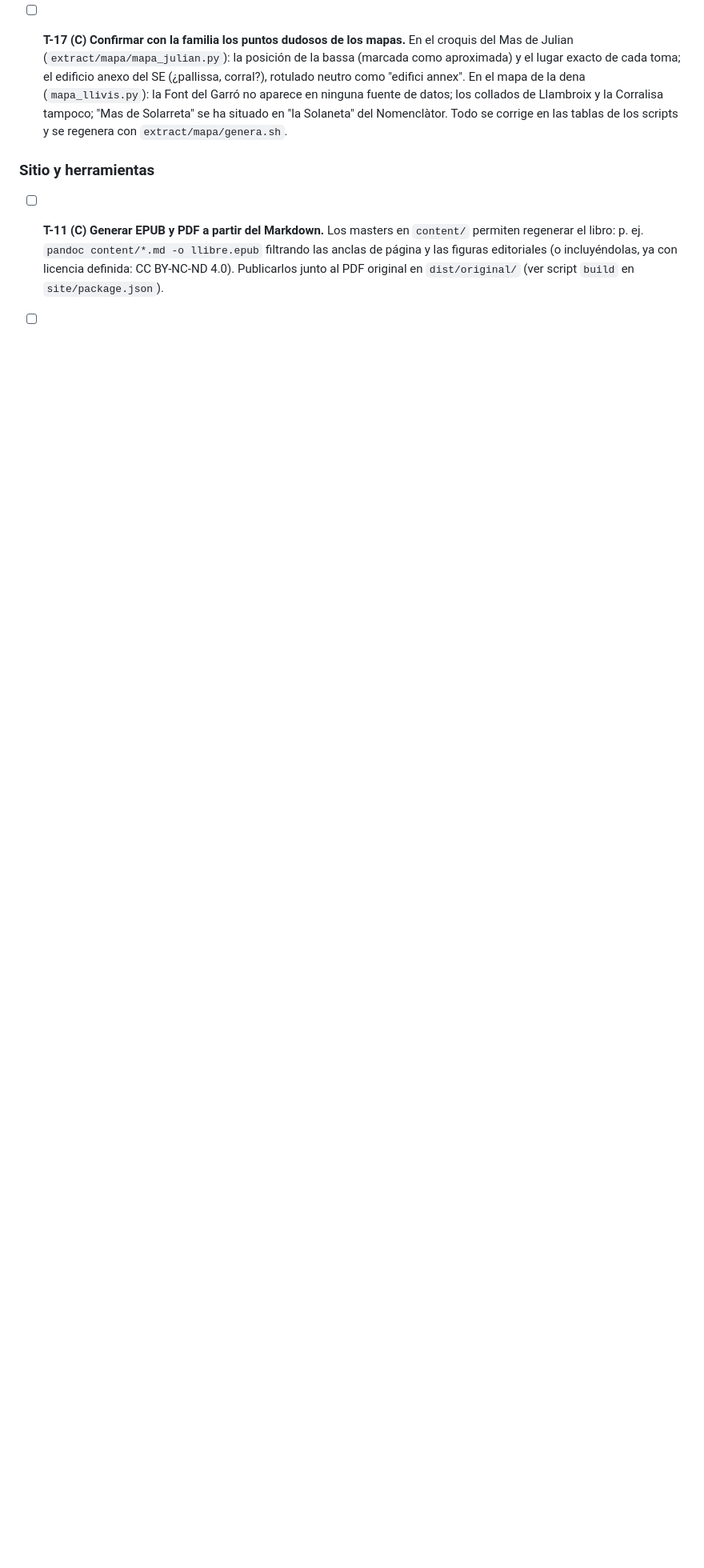
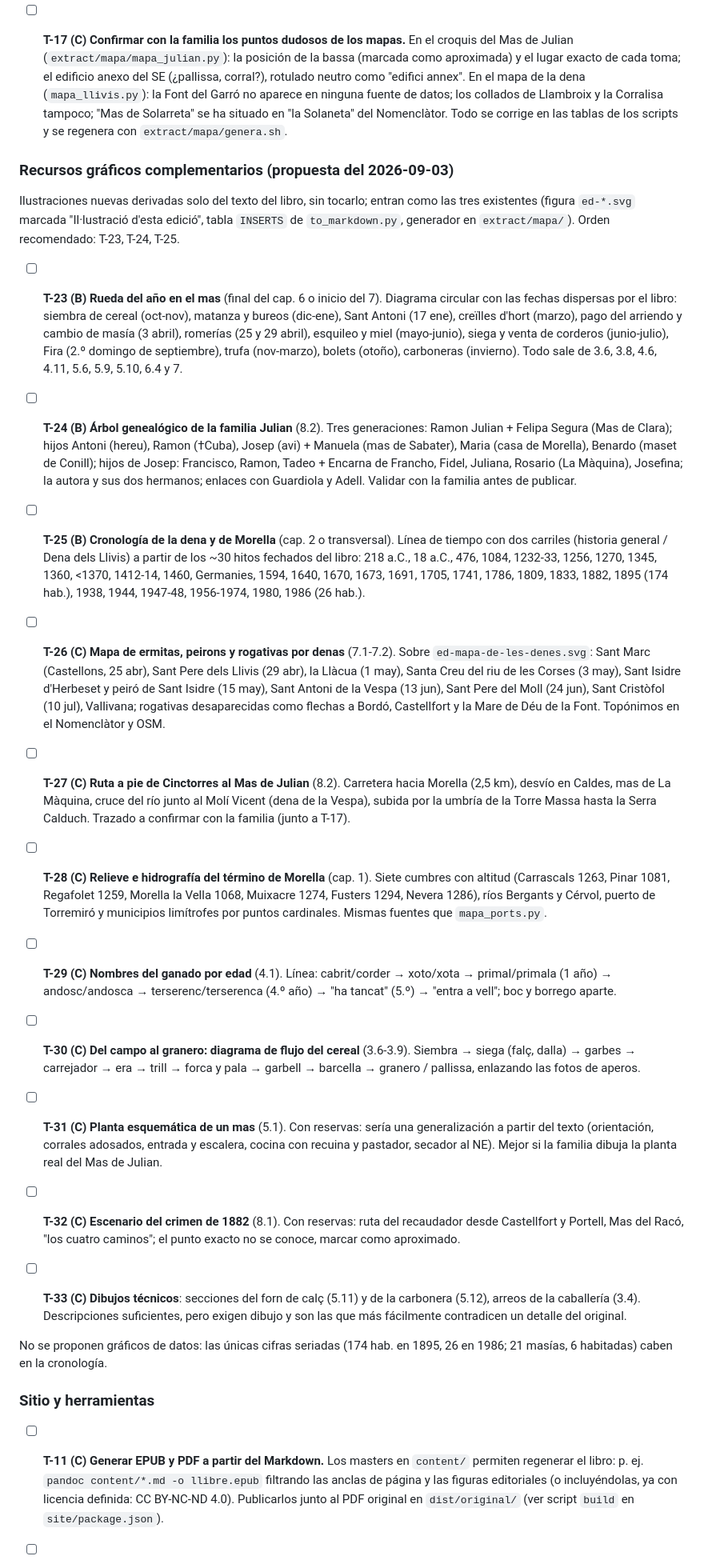
Before and after one commit to jtpadilla/masosdemorella, a Markdown page: TODO.md, the part around the change. Shown at 80% size. Drawn GitHub-style; blank space fills up the shorter version.

Commit message:
TODO: T-23 a T-33, recursos gráficos complementarios propuestos tras la lectura completa del libro
Co-Authored-By: Claude Fable 5.1 <noreply@anthropic.com>
Claude-Session: https://claude.ai/code/session_015SESADWQN6ZAjQjDEgHxhJ

```diff
--- a/TODO.md
+++ b/TODO.md
@@ -25,6 +25,65 @@ documentada, sin recuperar su texto (T-22 descartada). No queda ninguna tarea de
   En el mapa de la dena (`mapa_llivis.py`): la Font del Garró no aparece en ninguna fuente de datos; los collados de
   Llambroix y la Corralisa tampoco; "Mas de Solarreta" se ha situado en "la Solaneta" del Nomenclàtor. Todo se corrige
   en las tablas de los scripts y se regenera con `extract/mapa/genera.sh`.
+
+### Recursos gráficos complementarios (propuesta del 2026-09-03)
+
+Ilustraciones nuevas derivadas solo del texto del libro, sin tocarlo; entran como las tres existentes (figura
+`ed-*.svg` marcada "Il·lustració d'esta edició", tabla `INSERTS` de `to_markdown.py`, generador en `extract/mapa/`).
+Orden recomendado: T-23, T-24, T-25.
+
+- [ ] **T-23 (B) Rueda del año en el mas** (final del cap. 6 o inicio del 7).
+  Diagrama circular con las fechas dispersas por el libro: siembra de cereal (oct-nov), matanza y bureos (dic-ene),
+  Sant Antoni (17 ene), creïlles d'hort (marzo), pago del arriendo y cambio de masía (3 abril), romerías (25 y 29 abril),
+  esquileo y miel (mayo-junio), siega y venta de corderos (junio-julio), Fira (2.º domingo de septiembre), trufa (nov-marzo),
+  bolets (otoño), carboneras (invierno). Todo sale de 3.6, 3.8, 4.6, 4.11, 5.6, 5.9, 5.10, 6.4 y 7.
+
+- [ ] **T-24 (B) Árbol genealógico de la familia Julian** (8.2).
+  Tres generaciones: Ramon Julian + Felipa Segura (Mas de Clara); hijos Antoni (hereu), Ramon (†Cuba), Josep (avi) + Manuela
+  (mas de Sabater), Maria (casa de Morella), Benardo (maset de Conill); hijos de Josep: Francisco, Ramon, Tadeo + Encarna
+  de Francho, Fidel, Juliana, Rosario (La Màquina), Josefina; la autora y sus dos hermanos; enlaces con Guardiola y Adell.
+  Validar con la familia antes de publicar.
+
+- [ ] **T-25 (B) Cronología de la dena y de Morella** (cap. 2 o transversal).
+  Línea de tiempo con dos carriles (historia general / Dena dels Llivis) a partir de los ~30 hitos fechados del libro:
+  218 a.C., 18 a.C., 476, 1084, 1232-33, 1256, 1270, 1345, 1360, <1370, 1412-14, 1460, Germanies, 1594, 1640, 1670, 1673,
+  1691, 1705, 1741, 1786, 1809, 1833, 1882, 1895 (174 hab.), 1938, 1944, 1947-48, 1956-1974, 1980, 1986 (26 hab.).
+
+- [ ] **T-26 (C) Mapa de ermitas, peirons y rogativas por denas** (7.1-7.2).
+  Sobre `ed-mapa-de-les-denes.svg`: Sant Marc (Castellons, 25 abr), Sant Pere dels Llivis (29 abr), la Llàcua (1 may),
+  Santa Creu del riu de les Corses (3 may), Sant Isidre d'Herbeset y peiró de Sant Isidre (15 may), Sant Antoni de la Vespa
+  (13 jun), Sant Pere del Moll (24 jun), Sant Cristòfol (10 jul), Vallivana; rogativas desaparecidas como flechas a Bordó,
+  Castellfort y la Mare de Déu de la Font. Topónimos en el Nomenclàtor y OSM.
+
+- [ ] **T-27 (C) Ruta a pie de Cinctorres al Mas de Julian** (8.2).
+  Carretera hacia Morella (2,5 km), desvío en Caldes, mas de La Màquina, cruce del río junto al Molí Vicent (dena de la
+  Vespa), subida por la umbría de la Torre Massa hasta la Serra Calduch. Trazado a confirmar con la familia (junto a T-17).
+
+- [ ] **T-28 (C) Relieve e hidrografía del término de Morella** (cap. 1).
+  Siete cumbres con altitud (Carrascals 1263, Pinar 1081, Regafolet 1259, Morella la Vella 1068, Muixacre 1274, Fusters 1294,
+  Nevera 1286), ríos Bergants y Cérvol, puerto de Torremiró y municipios limítrofes por puntos cardinales. Mismas fuentes
+  que `mapa_ports.py`.
+
+- [ ] **T-29 (C) Nombres del ganado por edad** (4.1).
+  Línea: cabrit/corder → xoto/xota → primal/primala (1 año) → andosc/andosca → terserenc/terserenca (4.º año) → "ha tancat"
+  (5.º) → "entra a vell"; boc y borrego aparte.
+
+- [ ] **T-30 (C) Del campo al granero: diagrama de flujo del cereal** (3.6-3.9).
+  Siembra → siega (falç, dalla) → garbes → carrejador → era → trill → forca y pala → garbell → barcella → granero / pallissa,
+  enlazando las fotos de aperos.
+
+- [ ] **T-31 (C) Planta esquemática de un mas** (5.1). Con reservas: sería una generalización a partir del texto
+  (orientación, corrales adosados, entrada y escalera, cocina con recuina y pastador, secador al NE). Mejor si la familia
+  dibuja la planta real del Mas de Julian.
+
+- [ ] **T-32 (C) Escenario del crimen de 1882** (8.1). Con reservas: ruta del recaudador desde Castellfort y Portell, Mas
+  del Racó, "los cuatro caminos"; el punto exacto no se conoce, marcar como aproximado.
+
+- [ ] **T-33 (C) Dibujos técnicos**: secciones del forn de calç (5.11) y de la carbonera (5.12), arreos de la caballería
+  (3.4). Descripciones suficientes, pero exigen dibujo y son las que más fácilmente contradicen un detalle del original.
+
+No se proponen gráficos de datos: las únicas cifras seriadas (174 hab. en 1895, 26 en 1986; 21 masías, 6 habitadas)
+caben en la cronología.
 
 ### Sitio y herramientas
 
```
